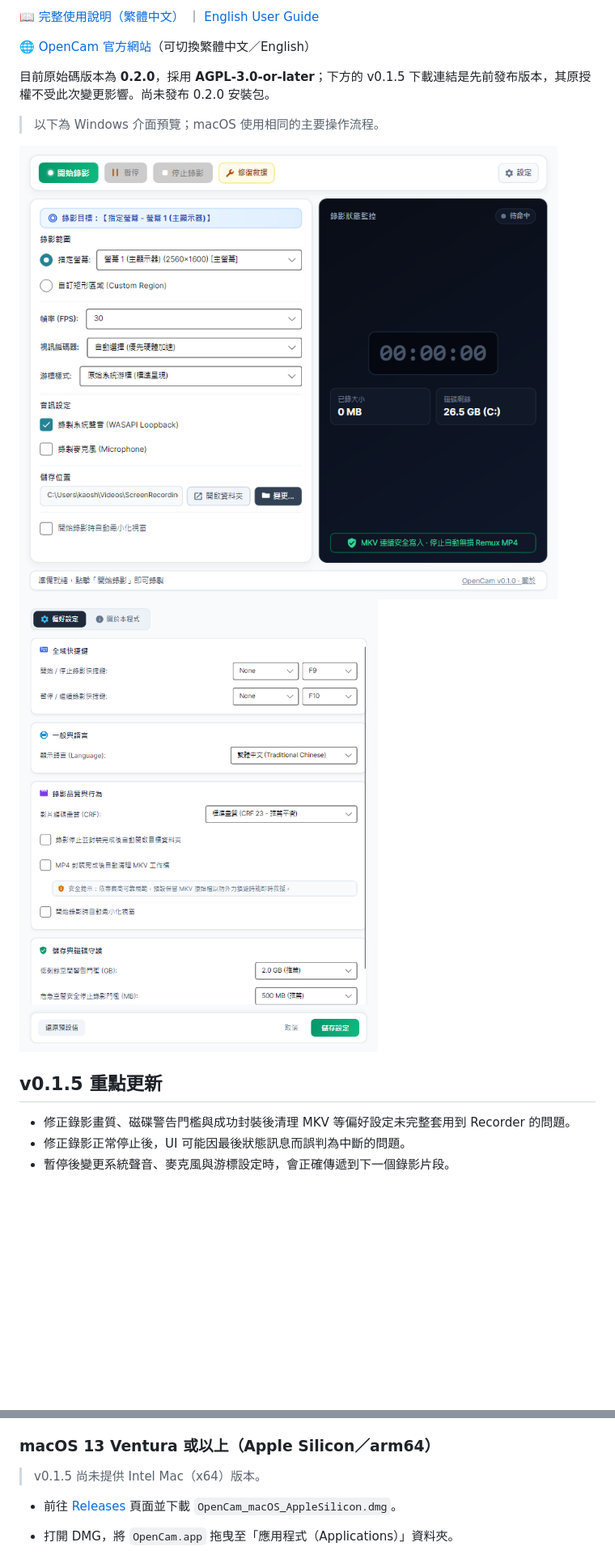
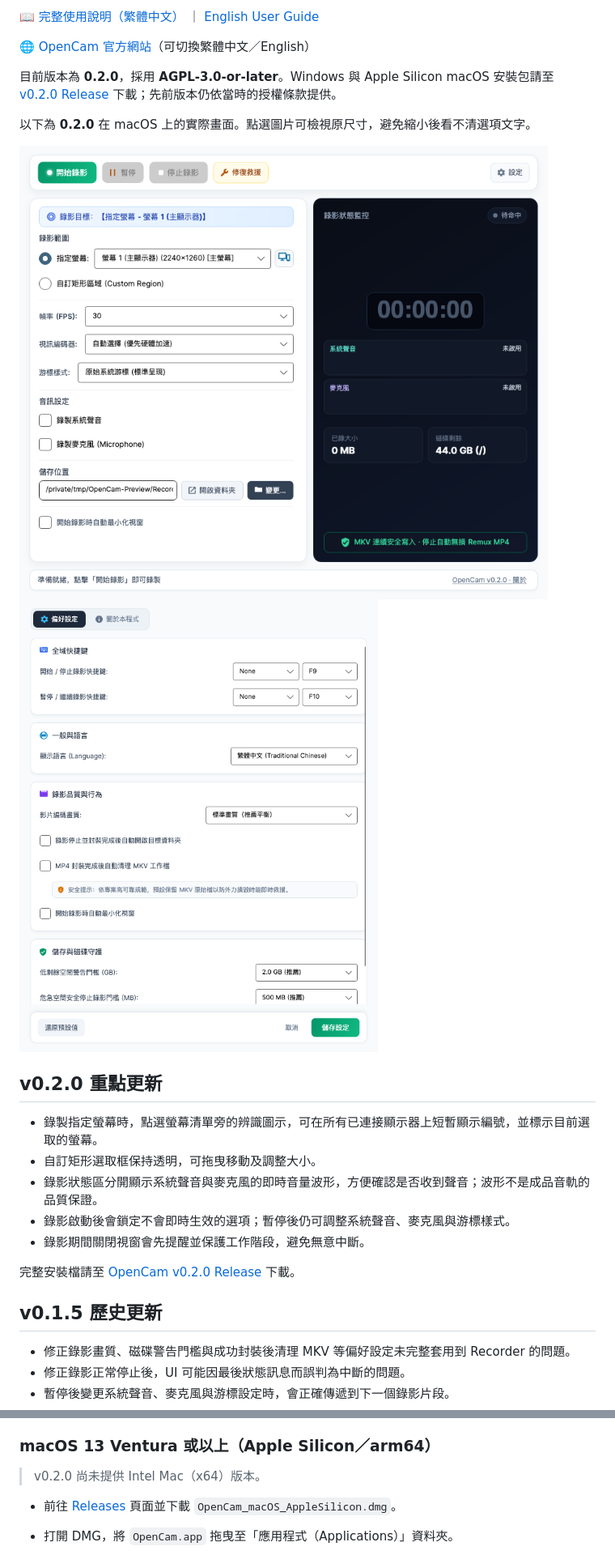
Before and after one commit to kaoshou/OpenCam, a Markdown page: README.md, 2 parts joined by grey strips. Shown at 81% size. GitHub-like rendering; pictures changed too: docs/images/preview_main_zhtw.png, docs/images/preview_settings_zhtw.png; blank space fills up the shorter version.

```diff
--- a/README.md
+++ b/README.md
@@ -14,14 +14,24 @@ OpenCam 是一款以可靠性為優先的跨平台桌面螢幕錄影工具。錄
 
 🌐 [OpenCam 官方網站](https://kaoshou.github.io/OpenCam/)（可切換繁體中文／English）
 
-目前原始碼版本為 **0.2.0**，採用 **AGPL-3.0-or-later**；下方的 v0.1.5 下載連結是先前發布版本，其原授權不受此次變更影響。尚未發布 0.2.0 安裝包。
+目前版本為 **0.2.0**，採用 **AGPL-3.0-or-later**。Windows 與 Apple Silicon macOS 安裝包請至 [v0.2.0 Release](https://github.com/kaoshou/OpenCam/releases/tag/v0.2.0) 下載；先前版本仍依當時的授權條款提供。
 
-> 以下為 Windows 介面預覽；macOS 使用相同的主要操作流程。
+以下為 **0.2.0** 在 macOS 上的實際畫面。點選圖片可檢視原尺寸，避免縮小後看不清選項文字。
 
-![OpenCam 主畫面](docs/images/preview_main_zhtw.png)
-![OpenCam 偏好設定](docs/images/preview_settings_zhtw.png)
+[![OpenCam 0.2.0 macOS 主畫面](docs/images/preview_main_zhtw.png)](docs/images/preview_main_zhtw.png)
+[![OpenCam 0.2.0 macOS 偏好設定](docs/images/preview_settings_zhtw.png)](docs/images/preview_settings_zhtw.png)
 
-## v0.1.5 重點更新
+## v0.2.0 重點更新
+
+- 錄製指定螢幕時，點選螢幕清單旁的辨識圖示，可在所有已連接顯示器上短暫顯示編號，並標示目前選取的螢幕。
+- 自訂矩形選取框保持透明，可拖曳移動及調整大小。
+- 錄影狀態區分開顯示系統聲音與麥克風的即時音量波形，方便確認是否收到聲音；波形不是成品音軌的品質保證。
+- 錄影啟動後會鎖定不會即時生效的選項；暫停後仍可調整系統聲音、麥克風與游標樣式。
+- 錄影期間關閉視窗會先提醒並保護工作階段，避免無意中斷。
+
+完整安裝檔請至 [OpenCam v0.2.0 Release](https://github.com/kaoshou/OpenCam/releases/tag/v0.2.0) 下載。
+
+## v0.1.5 歷史更新
 
 - 修正錄影畫質、磁碟警告門檻與成功封裝後清理 MKV 等偏好設定未完整套用到 Recorder 的問題。
 - 修正錄影正常停止後，UI 可能因最後狀態訊息而誤判為中斷的問題。
@@ -65,7 +75,7 @@ OpenCam 是一款以可靠性為優先的跨平台桌面螢幕錄影工具。錄
 
 ### macOS 13 Ventura 或以上（Apple Silicon／arm64）
 
-> v0.1.5 尚未提供 Intel Mac（x64）版本。
+> v0.2.0 尚未提供 Intel Mac（x64）版本。
 
 - 前往 [Releases](https://github.com/kaoshou/OpenCam/releases) 頁面並下載 `OpenCam_macOS_AppleSilicon.dmg`。
 - 打開 DMG，將 `OpenCam.app` 拖曳至「應用程式（Applications）」資料夾。
```
Also changed, not shown: other parts of README.md (+18 -8 lines), docs/USER_GUIDE.en-US.md (+2 -2 lines), docs/USER_GUIDE.zh-TW.md (+2 -2 lines), docs/images/preview_main_enus.png, docs/images/preview_settings_enus.png, 8 other files.
